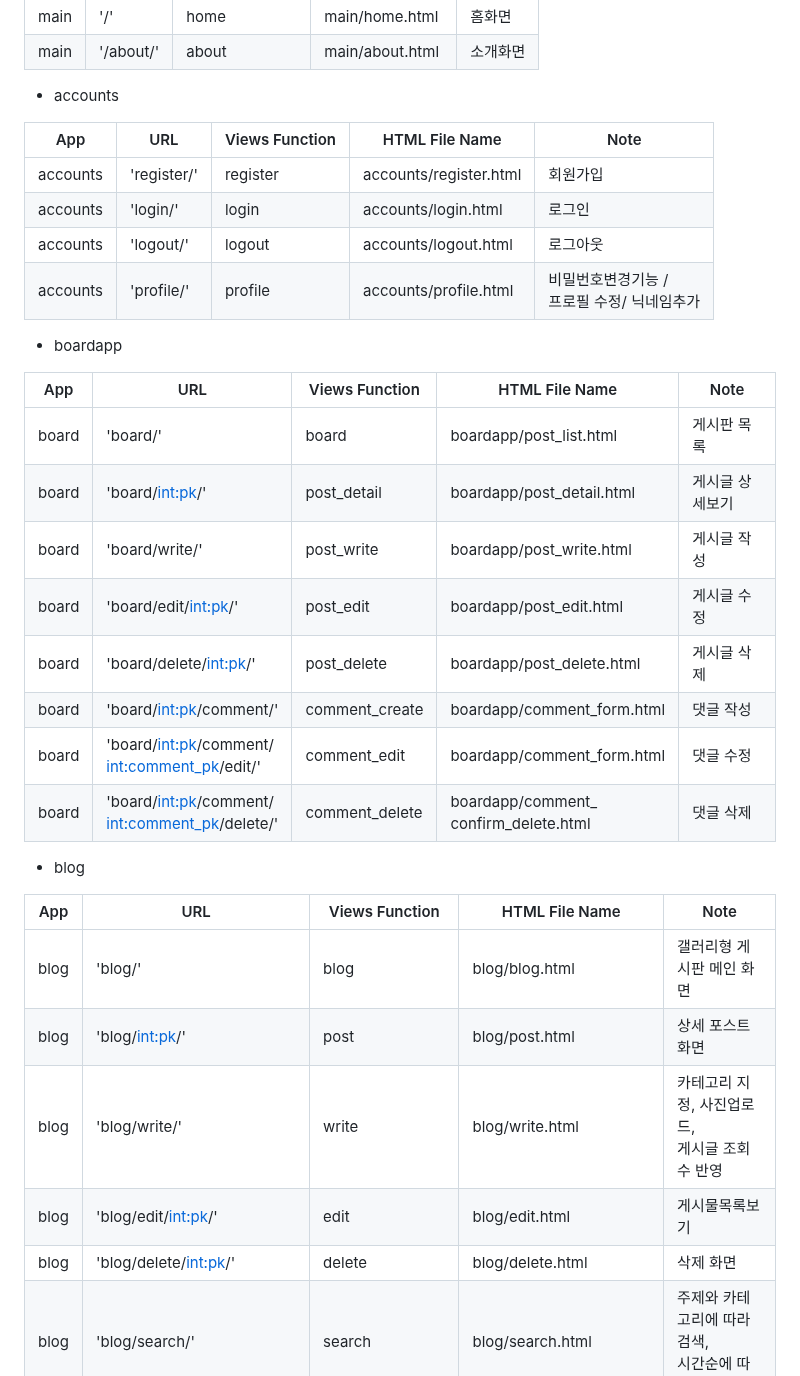
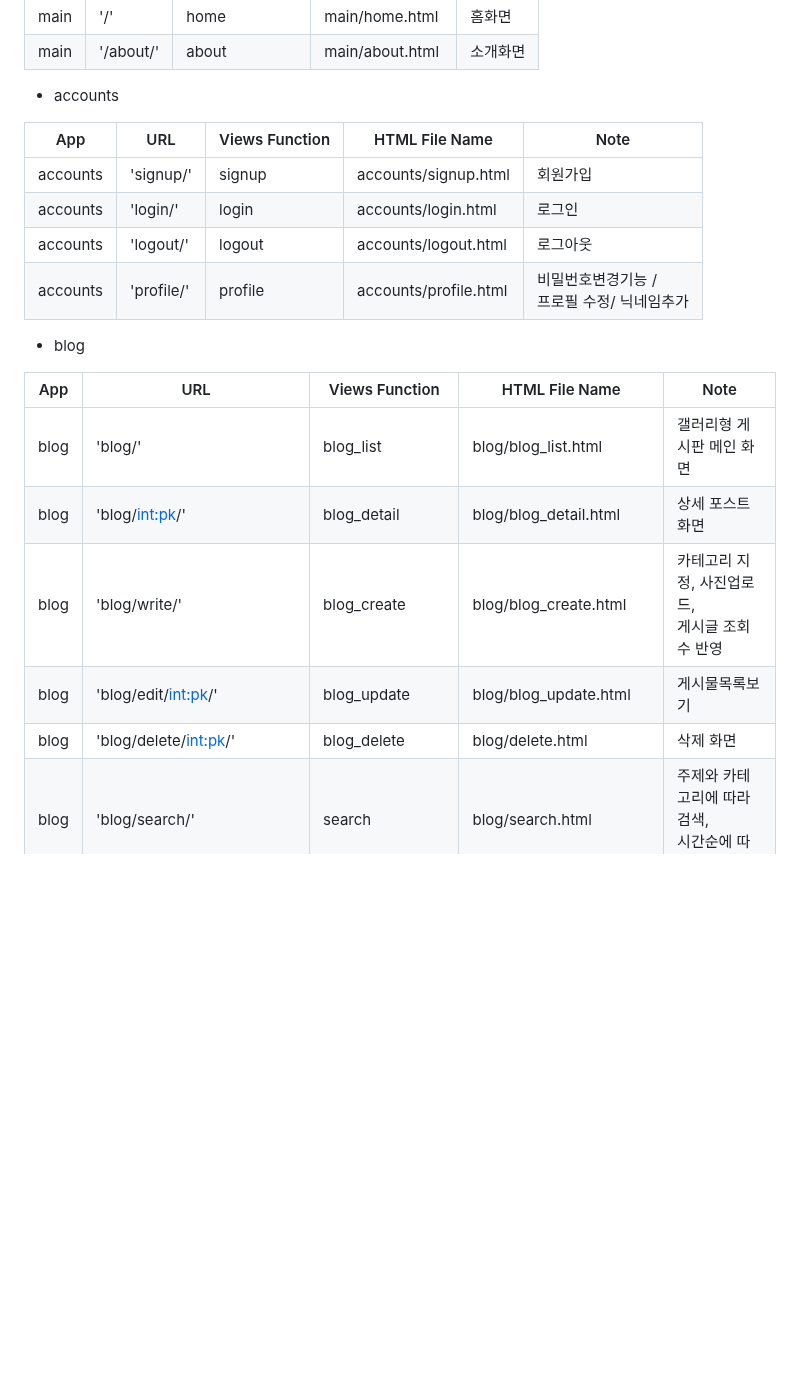
Before and after one commit to JoohyungDev/movie-review-blog, a Markdown page: README.md, the part around one of its changes. Drawn GitHub-style; blank space fills up the shorter version.

```diff
--- a/README.md
+++ b/README.md
@@ -38,24 +38,10 @@
 
 | App       | URL                                        | Views Function    | HTML File Name                        | Note           |
 |-----------|--------------------------------------------|-------------------|---------------------------------------|----------------|
-| accounts  | 'register/'                                | register          | accounts/register.html                |회원가입         |
+| accounts  | 'signup/'                                  | signup          | accounts/signup.html                |회원가입         |
 | accounts  | 'login/'                                   | login             | accounts/login.html                   |로그인           |
 | accounts  | 'logout/'                                  | logout            | accounts/logout.html                  |로그아웃         |
 | accounts  | 'profile/'                                 | profile           | accounts/profile.html                 | 비밀번호변경기능 / <br>프로필 수정/ 닉네임추가 |
-
-
-- boardapp
-
-| App       | URL                                        | Views Function    | HTML File Name                        | Note           |
-|-----------|--------------------------------------------|-------------------|---------------------------------------|----------------|
-| board     | 'board/'                                   | board             | boardapp/post_list.html               | 게시판 목록 |
-| board     | 'board/<int:pk>/'                          | post_detail       | boardapp/post_detail.html            | 게시글 상세보기 |
-| board     | 'board/write/'                             | post_write        | boardapp/post_write.html             | 게시글 작성 |
-| board     | 'board/edit/<int:pk>/'                     | post_edit         | boardapp/post_edit.html              | 게시글 수정 |
-| board     | 'board/delete/<int:pk>/'                   | post_delete       | boardapp/post_delete.html            | 게시글 삭제 |
-| board     | 'board/<int:pk>/comment/'                  | comment_create    | boardapp/comment_form.html           | 댓글 작성 |
-| board     | 'board/<int:pk>/comment/<br><int:comment_pk>/edit/' | comment_edit | boardapp/comment_form.html           | 댓글 수정 |
-| board     | 'board/<int:pk>/comment/<br><int:comment_pk>/delete/' | comment_delete | boardapp/comment_<br>confirm_delete.html| 댓글 삭제 |
 
 
 - blog
@@ -63,11 +49,11 @@
 
 | App       | URL                                        | Views Function    | HTML File Name                        | Note           |
 |-----------|--------------------------------------------|-------------------|---------------------------------------|----------------|
-| blog      | 'blog/'                                    | blog              | blog/blog.html                        |갤러리형 게시판 메인 화면  |
-| blog      | 'blog/<int:pk>/'                           | post              | blog/post.html                        |상세 포스트 화면    |
-| blog      | 'blog/write/'                              | write             | blog/write.html                       | 카테고리 지정, 사진업로드,<br> 게시글 조회수 반영|
-| blog      | 'blog/edit/<int:pk>/'                      | edit              | blog/edit.html                        | 게시물목록보기 |
-| blog      | 'blog/delete/<int:pk>/'                    | delete            | blog/delete.html                      | 삭제 화면      |
+| blog      | 'blog/'                                    | blog_list          | blog/blog_list.html                        |갤러리형 게시판 메인 화면  |
+| blog      | 'blog/<int:pk>/'                           | blog_detail        | blog/blog_detail.html                        |상세 포스트 화면    |
+| blog      | 'blog/write/'                              | blog_create        | blog/blog_create.html                       | 카테고리 지정, 사진업로드,<br> 게시글 조회수 반영|
+| blog      | 'blog/edit/<int:pk>/'                      | blog_update       | blog/blog_update.html                        | 게시물목록보기 |
+| blog      | 'blog/delete/<int:pk>/'                    | blog_delete       | blog/delete.html                      | 삭제 화면      |
 | blog      | 'blog/search/'                             | search            | blog/search.html                      | 주제와 카테고리에 따라 검색,<br> 시간순에 따라 정렬|
 | blog      | 'post/<int:post_pk>/comment/'              | comment_new       | blog/comment_form.html                | 댓글 입력 폼     |
 | blog      | 'post/<int:post_pk>/comment/<br><int:parent_pk>/' | reply_new    | blog/comment_form.html                | 대댓글 폼      |
```
Also changed, not shown: other parts of README.md (+25 -0 lines).
